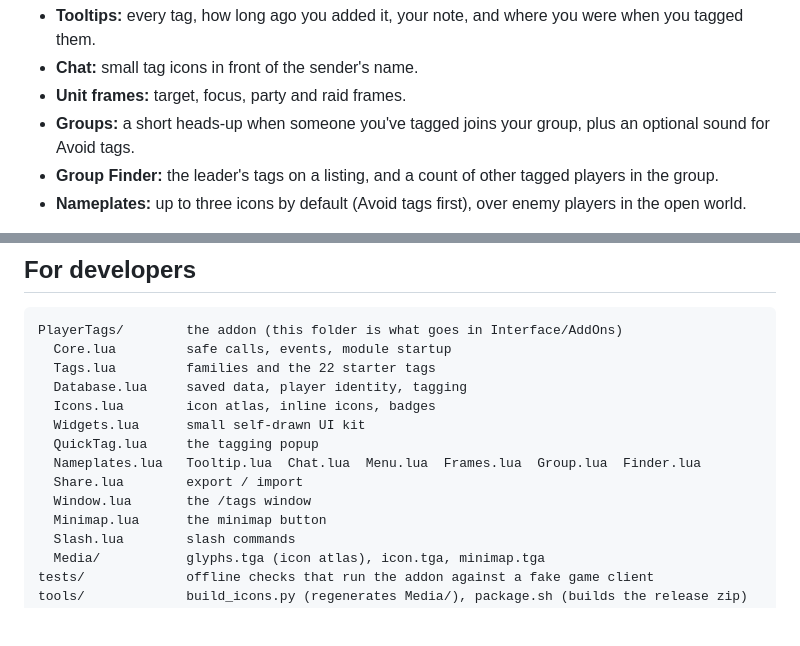
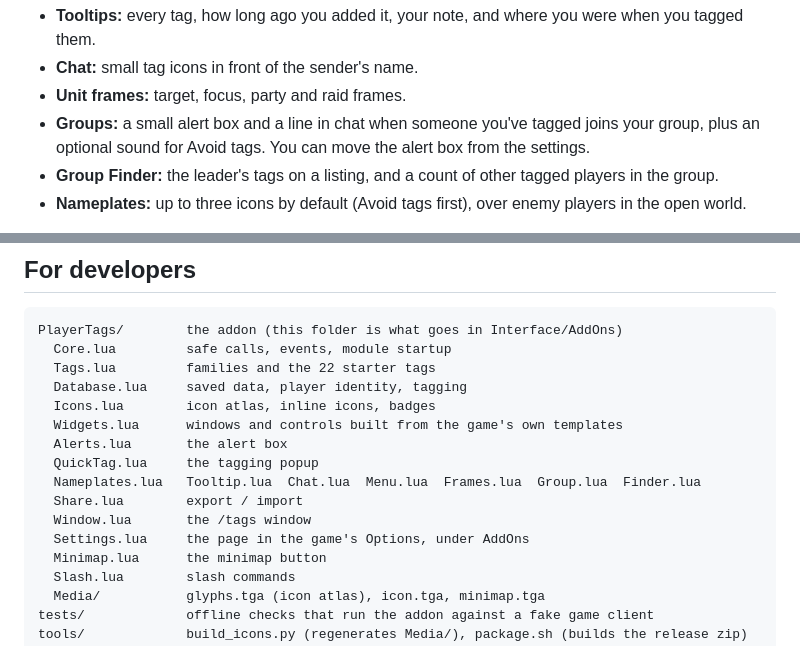
Before and after one commit to itsMattGuenther/player-tags-wow-forever, a Markdown page: README.md, 2 parts joined by grey strips. Drawn GitHub-style; blank space fills up the shorter version.

```diff
--- a/README.md
+++ b/README.md
@@ -36,7 +36,7 @@ You can rename them, hide the ones you don't use, and make your own.
 - **Tooltips:** every tag, how long ago you added it, your note, and where you were when you tagged them.
 - **Chat:** small tag icons in front of the sender's name.
 - **Unit frames:** target, focus, party and raid frames.
-- **Groups:** a short heads-up when someone you've tagged joins your group, plus an optional sound for Avoid tags.
+- **Groups:** a small alert box and a line in chat when someone you've tagged joins your group, plus an optional sound for Avoid tags. You can move the alert box from the settings.
 - **Group Finder:** the leader's tags on a listing, and a count of other tagged players in the group.
 - **Nameplates:** up to three icons by default (Avoid tags first), over enemy players in the open world.
 
@@ -115,11 +116,13 @@ PlayerTags/        the addon (this folder is what goes in Interface/AddOns)
   Tags.lua         families and the 22 starter tags
   Database.lua     saved data, player identity, tagging
   Icons.lua        icon atlas, inline icons, badges
-  Widgets.lua      small self-drawn UI kit
+  Widgets.lua      windows and controls built from the game's own templates
+  Alerts.lua       the alert box
   QuickTag.lua     the tagging popup
   Nameplates.lua   Tooltip.lua  Chat.lua  Menu.lua  Frames.lua  Group.lua  Finder.lua
   Share.lua        export / import
   Window.lua       the /tags window
+  Settings.lua     the page in the game's Options, under AddOns
   Minimap.lua      the minimap button
   Slash.lua        slash commands
   Media/           glyphs.tga (icon atlas), icon.tga, minimap.tga
```
Also changed, not shown: other parts of README.md (+5 -4 lines), screenshots/03-tag-editor.png, screenshots/04-options.png (deleted), screenshots/04-settings.png (added), screenshots/05-minimap-button.png, 14 other files.
